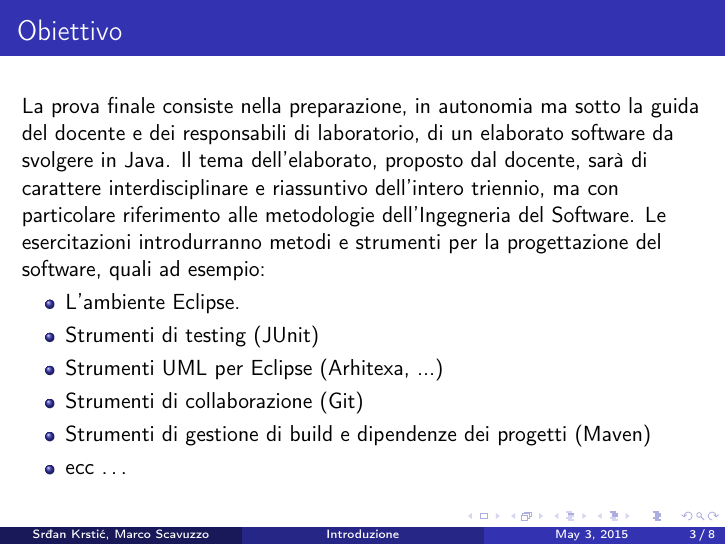
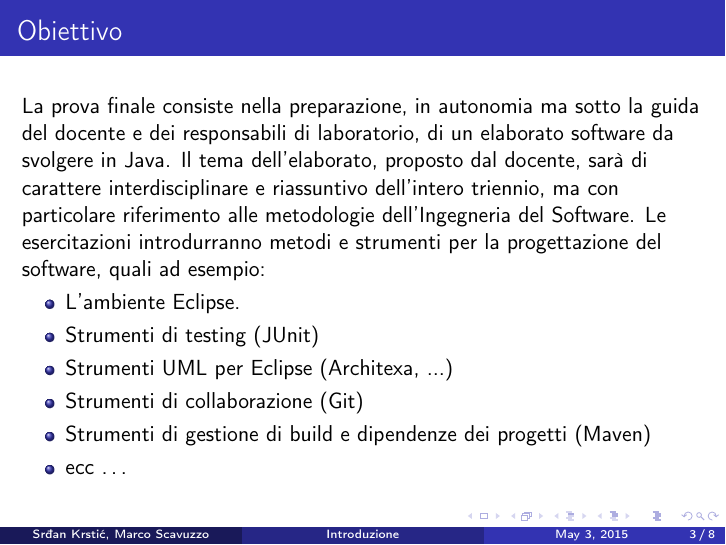
Before and after one commit to deib-polimi/didattica-ing-software, LaTeX slides (Lab/Session 1 - Eclipse, MVN, Git, Sonar, Project/00 - Introduction/Intro.tex): page 3 of 8. Compiled offline with pdfLaTeX.

Commit message:
typo fix

```diff
--- a/Lab/Session 1 - Eclipse, MVN, Git, Sonar, Project/00 - Introduction/Intro.tex
+++ b/Lab/Session 1 - Eclipse, MVN, Git, Sonar, Project/00 - Introduction/Intro.tex
@@ -118,7 +118,7 @@ La prova finale consiste nella preparazione, in autonomia ma sotto la guida del
 \begin{itemize}
 \item L'ambiente Eclipse.
 \item Strumenti di testing (JUnit)
-\item Strumenti UML per Eclipse (Arhitexa, ...)
+\item Strumenti UML per Eclipse (Architexa, ...)
 \item Strumenti di collaborazione (Git)
 \item Strumenti di gestione di build e dipendenze  dei progetti (Maven)
 \item ecc \ldots
```
Also changed, not shown: Lab/Session 1 - Eclipse, MVN, Git, Sonar, Project/02 - Debugging/Debugging.pdf.
